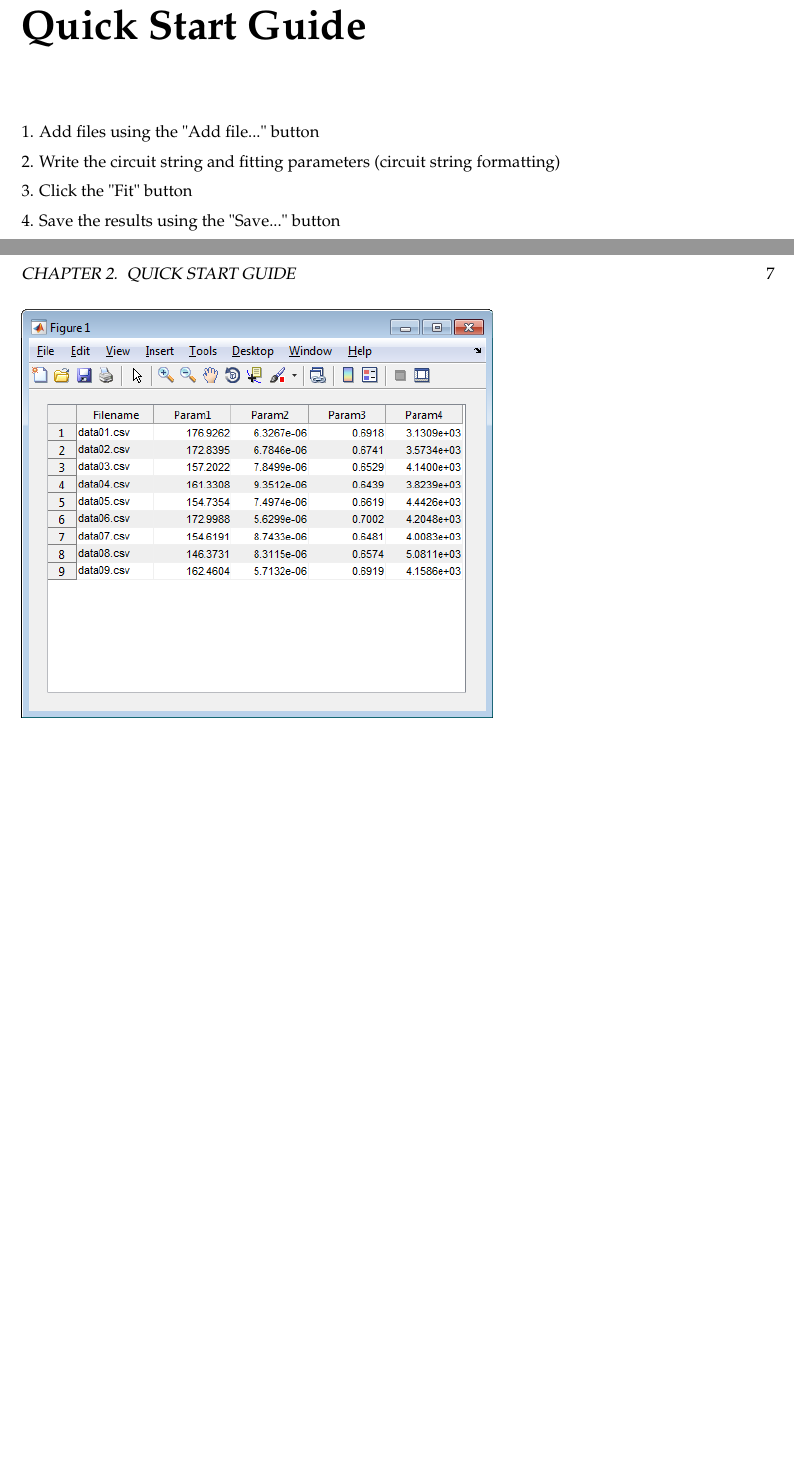
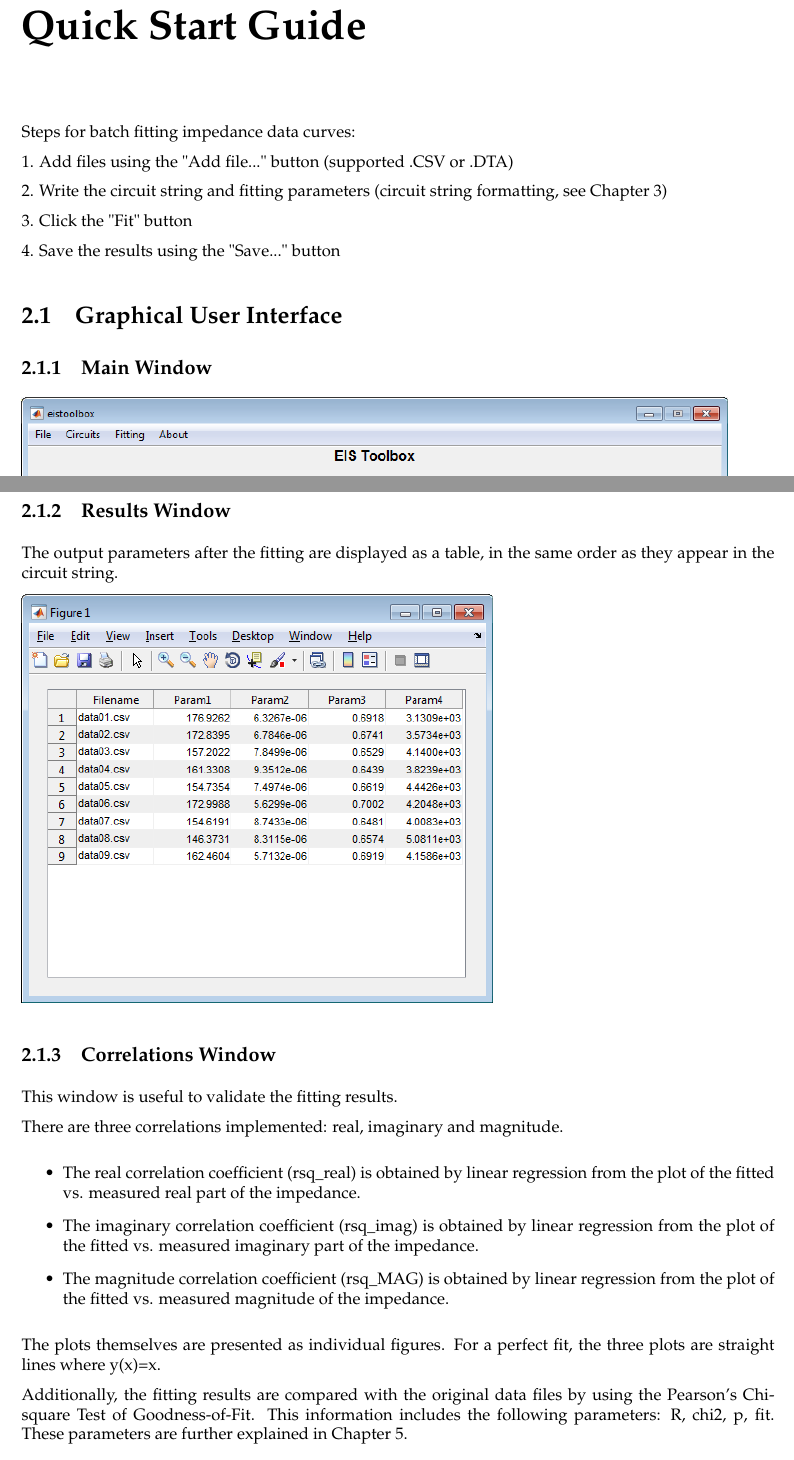
Before and after one commit to Sokoloco/eistoolbox, a LaTeX book (documentation/manual.tex): two parts of pages 6 and 7 of 10 before the commit and two parts of pages 4 and 5 of 11 after it, joined at a grey line, cut so that both start at the same text, the shorter picture padded with empty space. Compiled offline with pdfLaTeX.

Commit message:
New correlation window for unified statistics display

```diff
--- a/documentation/manual.tex
+++ b/documentation/manual.tex
@@ -94,8 +94,49 @@ Impedance Spectroscopy is also referred as Dielectric Spectroscopy, because it g
 
 
 
-\clearpage
-\section{Equivalent Circuits}
+\chapter{Quick Start Guide}
+
+Steps for batch fitting impedance data curves:
+
+1. Add files using the "Add file..." button (supported .CSV or .DTA)
+
+2. Write the circuit string and fitting parameters (circuit string formatting, see Chapter 3)
+
+3. Click the "Fit" button
+
+4. Save the results using the "Save..." button
+
+\section{Graphical User Interface}
+
+\subsection{Main Window}
+
+\includegraphics[width=15cm]{main_screenshot.png}
+
+\subsection{Results Window}
+
+The output parameters after the fitting are displayed as a table, in the same order as they appear in the circuit string.
+
+\includegraphics[width=10cm]{scr_results.png}
+
+\subsection{Correlations Window}
+
+This window is useful to validate the fitting results.
+
+There are three correlations implemented: real, imaginary and magnitude.
+
+\begin{itemize}
+\item The real correlation coefficient (rsq\_real) is obtained by linear regression from the plot of the fitted vs. measured real part of the impedance.
+\item The imaginary correlation coefficient (rsq\_imag) is obtained by linear regression from the plot of the fitted vs. measured imaginary part of the impedance.
+\item The magnitude correlation coefficient (rsq\_MAG) is obtained by linear regression from the plot of the fitted vs. measured magnitude of the impedance.
+\end{itemize}
+
+The plots themselves are presented as individual figures. For a perfect fit, the three plots are straight lines where y(x)=x.
+
+Additionally, the fitting results are compared with the original data files by using the Pearson's Chi-square Test of Goodness-of-Fit. This information includes the following parameters: R, chi2, p, fit. These parameters are further explained in Chapter 5.
+
+\includegraphics[width=15cm]{correlations.png}
+
+\chapter{Equivalent Circuits}
 
 Experimental data is fitted to equivalent circuit models. The models are designed to describe the interfaces, chemical processes and boundaries of the measured setup.
 
@@ -210,19 +251,6 @@ Check the folder 'examples\_circuits' for more examples.
 
 
 
-\chapter{Quick Start Guide}
-
-1. Add files using the "Add file..." button
-
-2. Write the circuit string and fitting parameters (circuit string formatting)
-
-3. Click the "Fit" button
-
-4. Save the results using the "Save..." button
-
-\includegraphics[width=15cm]{main_screenshot.png}
-
-\includegraphics[width=10cm]{scr_results.png}
 
 
 \chapter{Fitting Algorithms}
```
Also changed, not shown: documentation/manual.pdf, images/correlations.png (added), 4 other files.
